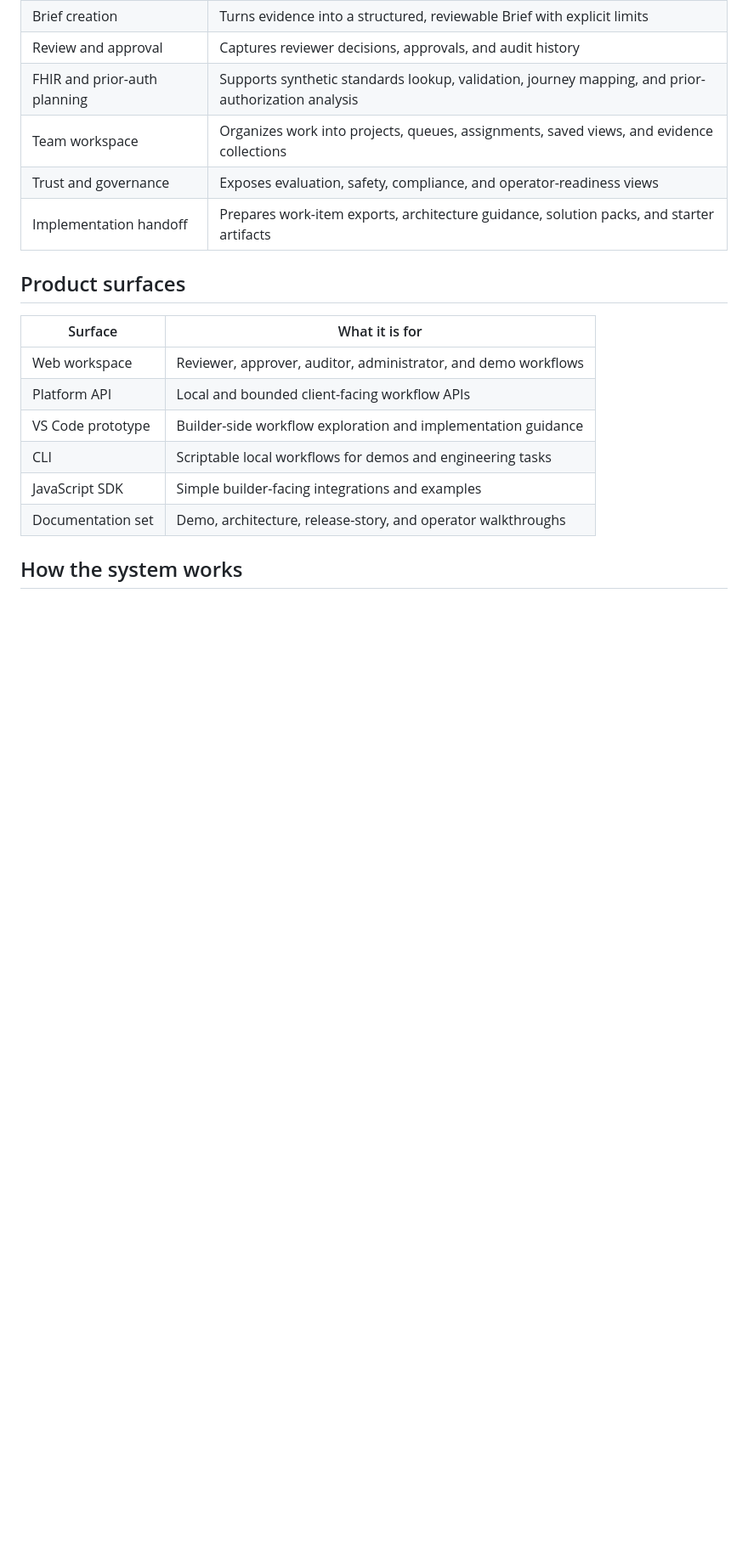
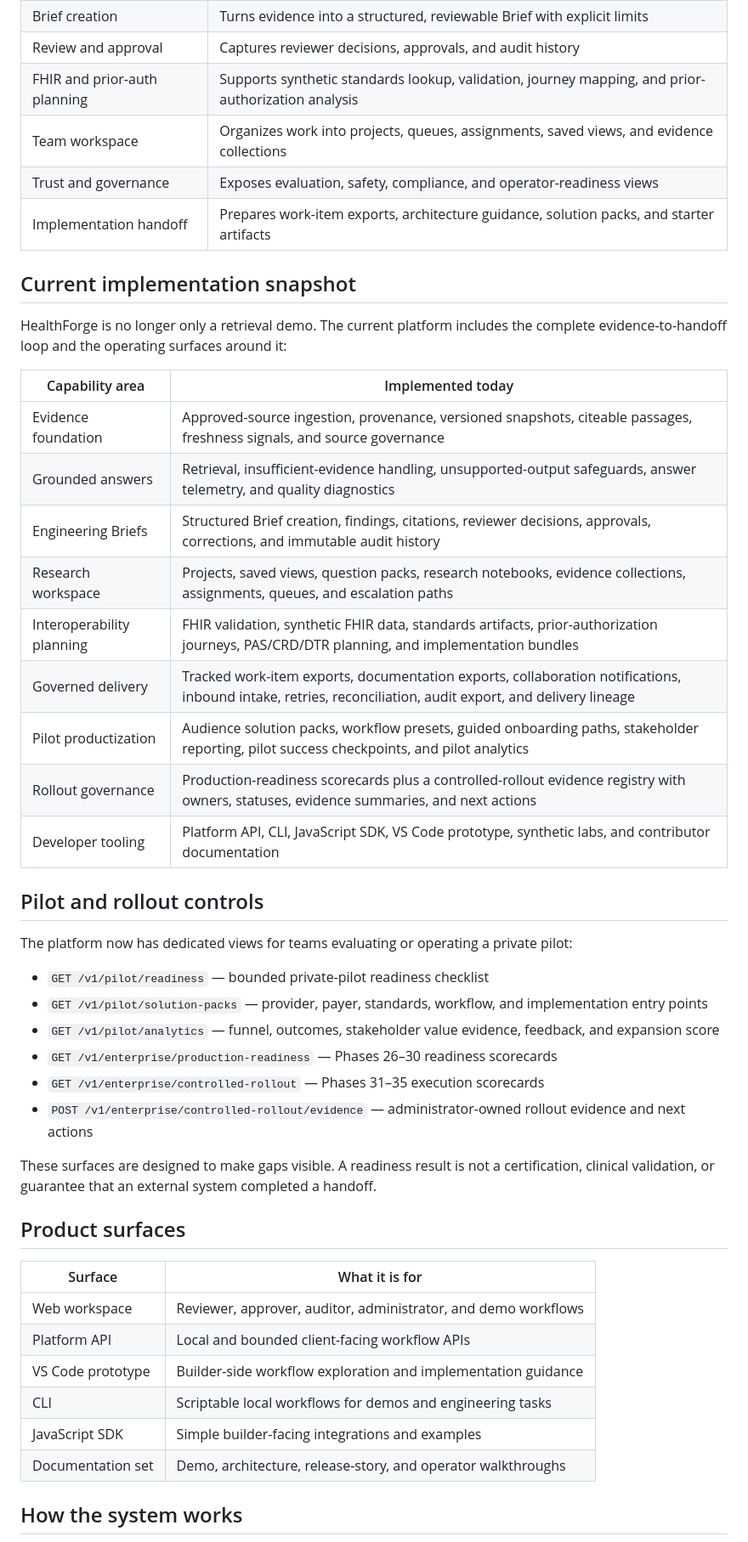
Before and after one commit to venkata-ramana/HealthForge, a Markdown page: README.md, the part around one of its changes. Shown at 85% size. GitHub-like rendering; blank space fills up the shorter version.

Commit message:
Refresh README with current platform capabilities (#253)

```diff
--- a/README.md
+++ b/README.md
@@ -26,6 +26,35 @@ HealthForge is built to close that gap without pretending an LLM should become t
 | Team workspace | Organizes work into projects, queues, assignments, saved views, and evidence collections |
 | Trust and governance | Exposes evaluation, safety, compliance, and operator-readiness views |
 | Implementation handoff | Prepares work-item exports, architecture guidance, solution packs, and starter artifacts |
+
+## Current implementation snapshot
+
+HealthForge is no longer only a retrieval demo. The current platform includes the complete evidence-to-handoff loop and the operating surfaces around it:
+
+| Capability area | Implemented today |
+| --- | --- |
+| Evidence foundation | Approved-source ingestion, provenance, versioned snapshots, citeable passages, freshness signals, and source governance |
+| Grounded answers | Retrieval, insufficient-evidence handling, unsupported-output safeguards, answer telemetry, and quality diagnostics |
+| Engineering Briefs | Structured Brief creation, findings, citations, reviewer decisions, approvals, corrections, and immutable audit history |
+| Research workspace | Projects, saved views, question packs, research notebooks, evidence collections, assignments, queues, and escalation paths |
+| Interoperability planning | FHIR validation, synthetic FHIR data, standards artifacts, prior-authorization journeys, PAS/CRD/DTR planning, and implementation bundles |
+| Governed delivery | Tracked work-item exports, documentation exports, collaboration notifications, inbound intake, retries, reconciliation, audit export, and delivery lineage |
+| Pilot productization | Audience solution packs, workflow presets, guided onboarding paths, stakeholder reporting, pilot success checkpoints, and pilot analytics |
+| Rollout governance | Production-readiness scorecards plus a controlled-rollout evidence registry with owners, statuses, evidence summaries, and next actions |
+| Developer tooling | Platform API, CLI, JavaScript SDK, VS Code prototype, synthetic labs, and contributor documentation |
+
+## Pilot and rollout controls
+
+The platform now has dedicated views for teams evaluating or operating a private pilot:
+
+- `GET /v1/pilot/readiness` — bounded private-pilot readiness checklist
+- `GET /v1/pilot/solution-packs` — provider, payer, standards, workflow, and implementation entry points
+- `GET /v1/pilot/analytics` — funnel, outcomes, stakeholder value evidence, feedback, and expansion score
+- `GET /v1/enterprise/production-readiness` — Phases 26–30 readiness scorecards
+- `GET /v1/enterprise/controlled-rollout` — Phases 31–35 execution scorecards
+- `POST /v1/enterprise/controlled-rollout/evidence` — administrator-owned rollout evidence and next actions
+
+These surfaces are designed to make gaps visible. A readiness result is not a certification, clinical validation, or guarantee that an external system completed a handoff.
 
 ## Product surfaces
 
```
Also changed, not shown: other parts of README.md (+5 -0 lines).
